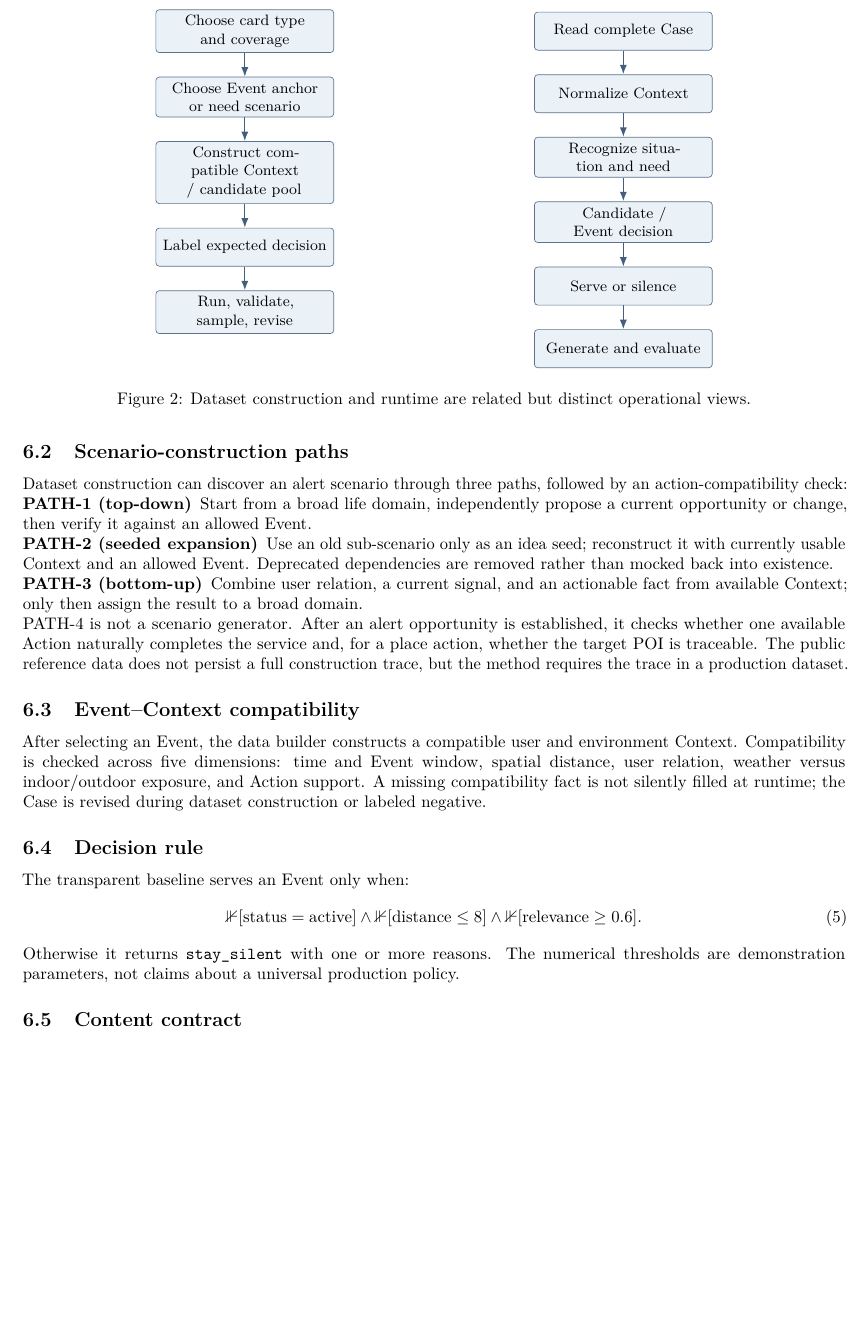
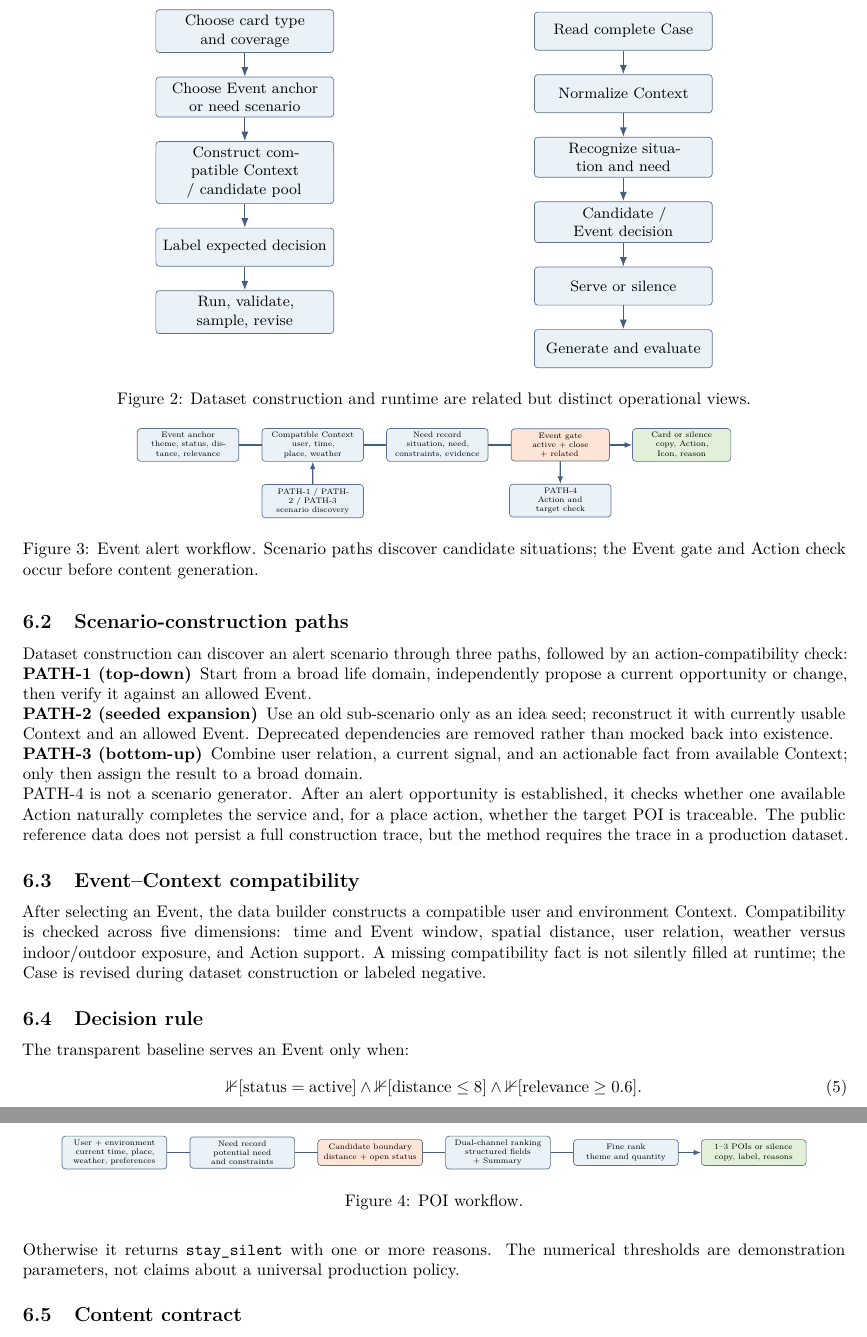
Before and after one commit to Weiran71/scenario-context-agent-cards, a LaTeX paper (paper/main.tex): part of page 4 of 8 before the commit and two parts of pages 4 and 5 of 9 after it, the two joined at a grey line, cut so that both start at the same text, the shorter picture padded with empty space. Compiled offline with pdfLaTeX.

Commit message:
refine arxiv paper figures and release notes

```diff
--- a/paper/main.tex
+++ b/paper/main.tex
@@ -188,6 +188,31 @@ An Event alert card answers whether one current Event is worth surfacing now. Th
 
 \subsection{Scenario-construction paths}
 
+\begin{figure}[t]
+\centering
+\begin{tikzpicture}[
+  scale=0.68,transform shape,
+  node distance=4mm and 7mm,
+  box/.style={draw=navy!70,rounded corners=2pt,fill=pale,align=center,minimum height=8mm,text width=29mm,font=\scriptsize},
+  gate/.style={draw=navy!70,rounded corners=2pt,fill=orange,align=center,minimum height=8mm,text width=28mm,font=\scriptsize},
+  outbox/.style={draw=navy!70,rounded corners=2pt,fill=green,align=center,minimum height=8mm,text width=28mm,font=\scriptsize},
+  arr/.style={-{Latex[length=1.6mm]},thick,draw=navy!80}
+]
+\node[box] (e1) {Event anchor\\theme, status, distance, relevance};
+\node[box,right=of e1] (e2) {Compatible Context\\user, time, place, weather};
+\node[box,right=of e2] (e3) {Need record\\situation, need, constraints, evidence};
+\node[gate,right=of e3] (e4) {Event gate\\active + close + related};
+\node[outbox,right=of e4] (e5) {Card or silence\\copy, Action, Icon, reason};
+\draw[arr](e1)--(e2)--(e3)--(e4)--(e5);
+\node[box,below=7mm of e2] (p) {PATH-1 / PATH-2 / PATH-3\\scenario discovery};
+\node[box,below=7mm of e4] (p4) {PATH-4\\Action and target check};
+\draw[arr](p)--(e2);
+\draw[arr](e4)--(p4);
+\end{tikzpicture}
+\caption{Event alert workflow. Scenario paths discover candidate situations; the Event gate and Action check occur before content generation.}
+\label{fig:event-workflow}
+\end{figure}
+
 Dataset construction can discover an alert scenario through three paths, followed by an action-compatibility check:
 \begin{description}
   \item[PATH-1 (top-down)] Start from a broad life domain, independently propose a current opportunity or change, then verify it against an allowed Event.
@@ -218,6 +243,28 @@ The main copy expresses user relation, present value, and the concrete Event. It
 Given a local user with outdoor and low-intensity preferences, a sunny morning, and an active market 1.3 km away, the record may state: "nearby, currently active market; decide whether surfacing it now lowers discovery cost." The decision is \serve{}. The card can contain a value-oriented main copy, the factual time-and-place line as sub-copy, the Action "Go see," and the icon tag `market / market'. If the same Event is expired, the result is \silent{} even when distance and preference relation remain high.
 
 \section{POI Recommendation Cards}
+
+\begin{figure}[t]
+\centering
+\begin{tikzpicture}[
+  scale=0.68,transform shape,
+  node distance=4mm and 7mm,
+  box/.style={draw=navy!70,rounded corners=2pt,fill=pale,align=center,minimum height=8mm,text width=30mm,font=\scriptsize},
+  gate/.style={draw=navy!70,rounded corners=2pt,fill=orange,align=center,minimum height=8mm,text width=30mm,font=\scriptsize},
+  outbox/.style={draw=navy!70,rounded corners=2pt,fill=green,align=center,minimum height=8mm,text width=30mm,font=\scriptsize},
+  arr/.style={-{Latex[length=1.6mm]},thick,draw=navy!80}
+]
+\node[box] (p1) {User + environment\\current time, place, weather, preferences};
+\node[box,right=of p1] (p2) {Need record\\potential need and constraints};
+\node[gate,right=of p2] (p3) {Candidate boundary\\distance + open status};
+\node[box,right=of p3] (p4) {Dual-channel ranking\\structured fields + Summary};
+\node[box,right=of p4] (p5) {Fine rank\\theme and quantity};
+\node[outbox,right=of p5] (p6) {1--3 POIs or silence\\copy, label, reasons};
+\draw[arr](p1)--(p2)--(p3)--(p4)--(p5)--(p6);
+\end{tikzpicture}
+\caption{POI workflow.}
+\label{fig:poi-workflow}
+\end{figure}
 
 \subsection{Need-first candidate construction}
 
```
Also changed, not shown: 资产总览.md (+2 -2 lines), CHANGELOG.md, README.md, paper/README.md, paper/main.pdf.
